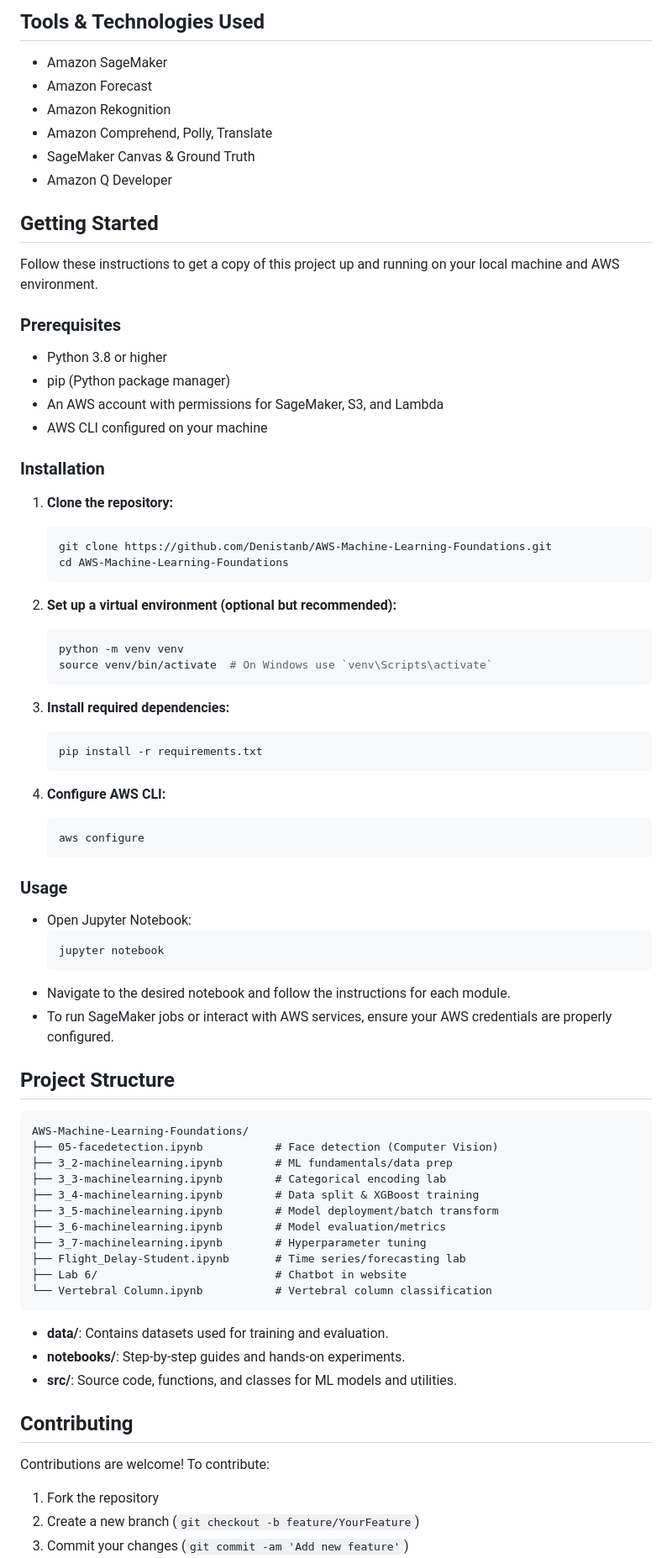
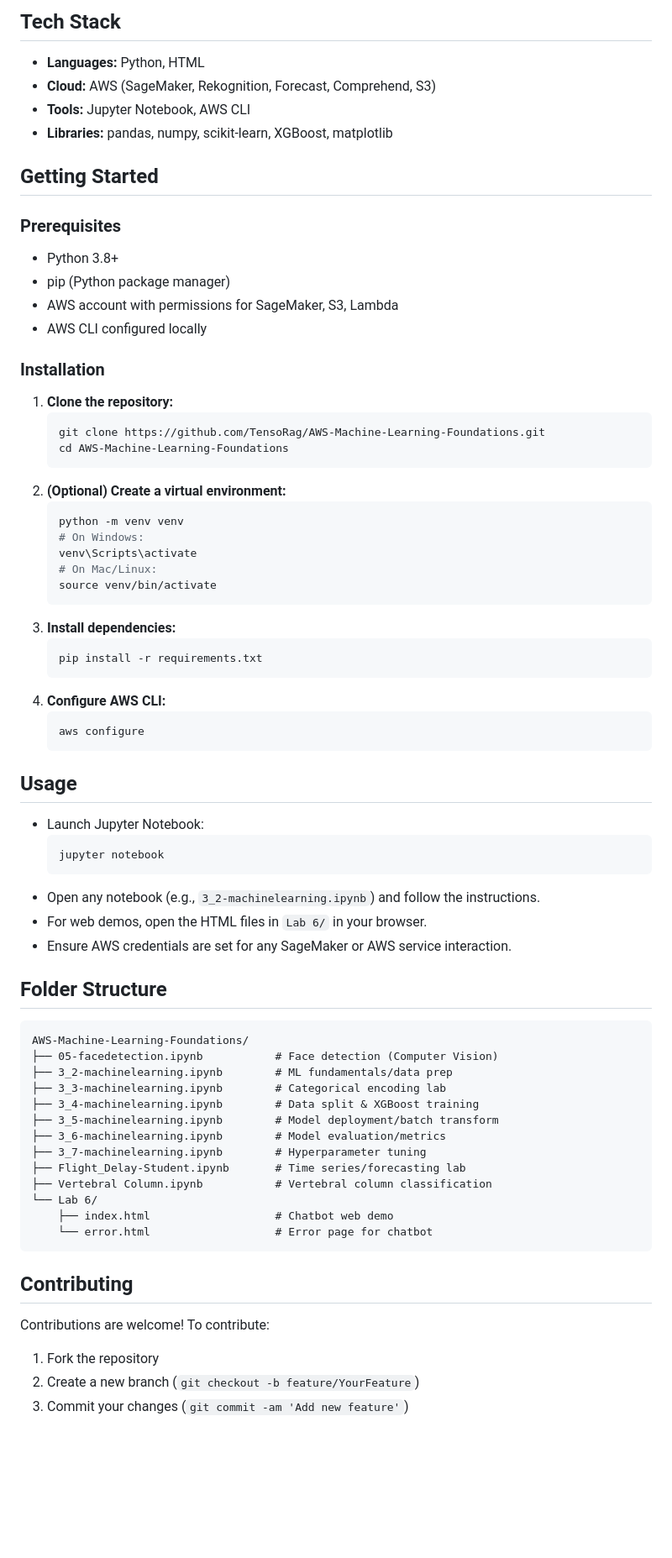
Before and after one commit to Denistanb/AWS-Machine-Learning-Foundations, a Markdown page: README.md, the part around the change printed below. Shown: that part at 84% size. GitHub-like rendering; blank space fills up the shorter version.

````diff
--- a/README.md
+++ b/README.md
@@ -58,58 +30,51 @@ If you're exploring how **machine learning works in the cloud**, or want to unde
 
-## Tools & Technologies Used
-- Amazon SageMaker
-- Amazon Forecast
-- Amazon Rekognition
-- Amazon Comprehend, Polly, Translate
-- SageMaker Canvas & Ground Truth
-- Amazon Q Developer
+## Tech Stack
+- **Languages:** Python, HTML
+- **Cloud:** AWS (SageMaker, Rekognition, Forecast, Comprehend, S3)
+- **Tools:** Jupyter Notebook, AWS CLI
+- **Libraries:** pandas, numpy, scikit-learn, XGBoost, matplotlib
 
 ## Getting Started
 
-Follow these instructions to get a copy of this project up and running on your local machine and AWS environment.
-
 ### Prerequisites
-
-- Python 3.8 or higher
+- Python 3.8+
 - pip (Python package manager)
-- An AWS account with permissions for SageMaker, S3, and Lambda
-- AWS CLI configured on your machine
+- AWS account with permissions for SageMaker, S3, Lambda
+- AWS CLI configured locally
 
 ### Installation
-
 1. **Clone the repository:**
    ```bash
-   git clone https://github.com/Denistanb/AWS-Machine-Learning-Foundations.git
+   git clone https://github.com/TensoRag/AWS-Machine-Learning-Foundations.git
    cd AWS-Machine-Learning-Foundations
    ```
-
-2. **Set up a virtual environment (optional but recommended):**
+2. **(Optional) Create a virtual environment:**
    ```bash
    python -m venv venv
-   source venv/bin/activate  # On Windows use `venv\Scripts\activate`
+   # On Windows:
+   venv\Scripts\activate
+   # On Mac/Linux:
+   source venv/bin/activate
    ```
-
-3. **Install required dependencies:**
+3. **Install dependencies:**
    ```bash
    pip install -r requirements.txt
    ```
-
 4. **Configure AWS CLI:**
    ```bash
    aws configure
    ```
 
-### Usage
-
-- Open Jupyter Notebook:
+## Usage
+- Launch Jupyter Notebook:
   ```bash
   jupyter notebook
   ```
-- Navigate to the desired notebook and follow the instructions for each module.
-- To run SageMaker jobs or interact with AWS services, ensure your AWS credentials are properly configured.
+- Open any notebook (e.g., `3_2-machinelearning.ipynb`) and follow the instructions.
+- For web demos, open the HTML files in `Lab 6/` in your browser.
+- Ensure AWS credentials are set for any SageMaker or AWS service interaction.
 
-## Project Structure
-
+## Folder Structure
 ```
 AWS-Machine-Learning-Foundations/
 ├── 05-facedetection.ipynb           # Face detection (Computer Vision)
@@ -120,18 +85,14 @@ AWS-Machine-Learning-Foundations/
 ├── 3_6-machinelearning.ipynb        # Model evaluation/metrics
 ├── 3_7-machinelearning.ipynb        # Hyperparameter tuning
 ├── Flight_Delay-Student.ipynb       # Time series/forecasting lab
-├── Lab 6/                           # Chatbot in website
-└── Vertebral Column.ipynb           # Vertebral column classification
+├── Vertebral Column.ipynb           # Vertebral column classification
+└── Lab 6/
+    ├── index.html                   # Chatbot web demo
+    └── error.html                   # Error page for chatbot
 ```
 
-- **data/**: Contains datasets used for training and evaluation.
-- **notebooks/**: Step-by-step guides and hands-on experiments.
-- **src/**: Source code, functions, and classes for ML models and utilities.
-
 ## Contributing
-
 Contributions are welcome! To contribute:
-
 1. Fork the repository
 2. Create a new branch (`git checkout -b feature/YourFeature`)
 3. Commit your changes (`git commit -am 'Add new feature'`)
````
Also changed, not shown: other parts of README.md (+21 -51 lines).
